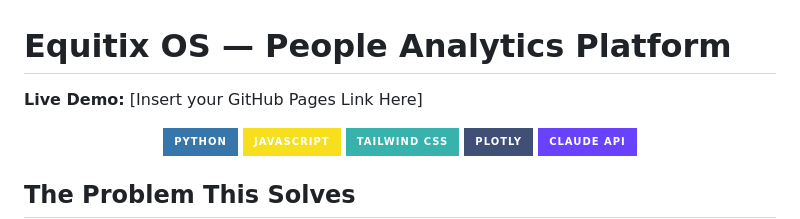
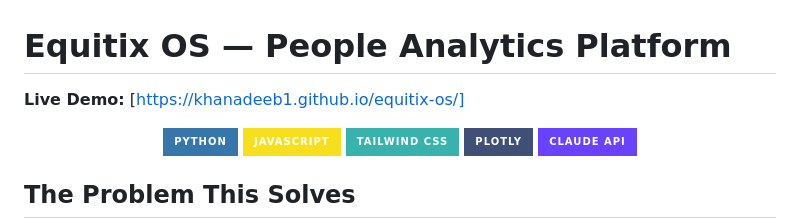
Before and after one commit to KhanAdeeb1/equitix-os, a Markdown page: README.md, the part around the change. Drawn GitHub-style; badges without logos.

Commit message:
Update live demo link in README.md

```diff
--- a/README.md
+++ b/README.md
@@ -1,6 +1,6 @@
 # Equitix OS — People Analytics Platform
 
-**Live Demo:** [Insert your GitHub Pages Link Here]
+**Live Demo:** [https://khanadeeb1.github.io/equitix-os/]
 
 <p align="center">
   <img src="https://img.shields.io/badge/Python-3776AB?style=for-the-badge&logo=python&logoColor=white" alt="Python" />
```
